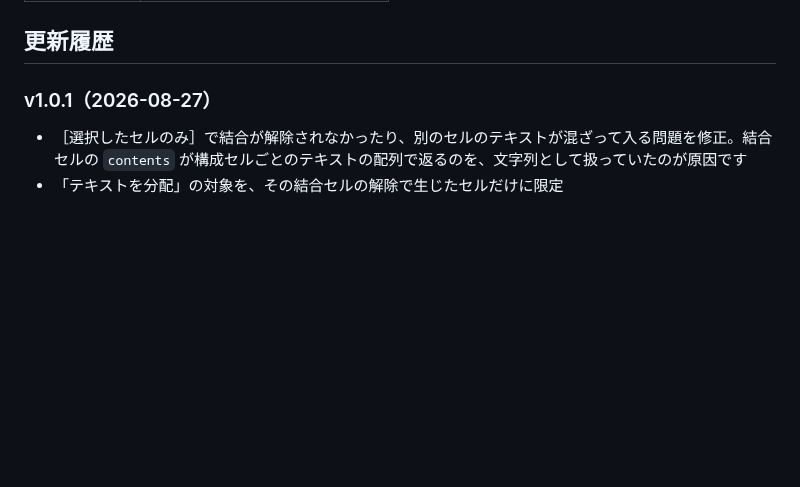
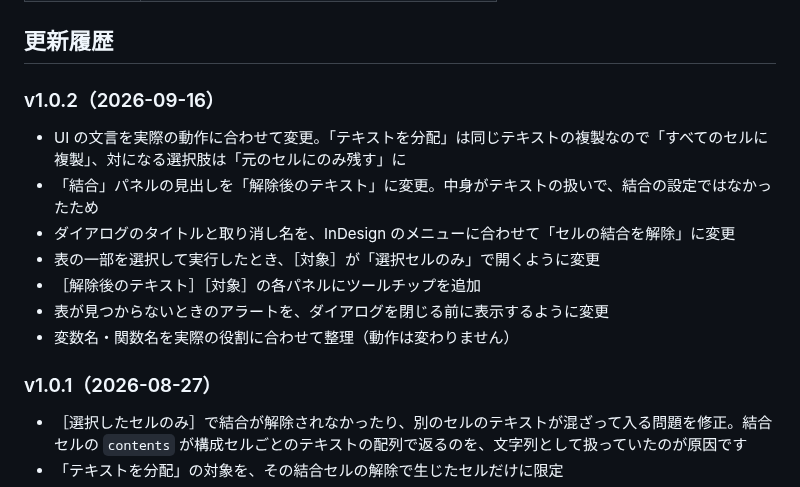
Before and after one commit to swwwitch/indesign-scripts, a Markdown page: readme-ja/IdCellUnmerge.md, the part around one of its changes. Drawn GitHub-style; blank space fills up the shorter version.

```diff
--- a/readme-ja/IdCellUnmerge.md
+++ b/readme-ja/IdCellUnmerge.md
@@ -42,5 +48,15 @@
 
 ## 更新履歴
+
+### v1.0.2（2026-09-16）
+
+- UI の文言を実際の動作に合わせて変更。「テキストを分配」は同じテキストの複製なので「すべてのセルに複製」、対になる選択肢は「元のセルにのみ残す」に
+- 「結合」パネルの見出しを「解除後のテキスト」に変更。中身がテキストの扱いで、結合の設定ではなかったため
+- ダイアログのタイトルと取り消し名を、InDesign のメニューに合わせて「セルの結合を解除」に変更
+- 表の一部を選択して実行したとき、［対象］が「選択セルのみ」で開くように変更
+- ［解除後のテキスト］［対象］の各パネルにツールチップを追加
+- 表が見つからないときのアラートを、ダイアログを閉じる前に表示するように変更
+- 変数名・関数名を実際の役割に合わせて整理（動作は変わりません）
 
 ### v1.0.1（2026-08-27）
 
```
Also changed, not shown: other parts of readme-ja/IdCellUnmerge.md (+16 -10 lines), readme-en/IdCellUnmerge.md (+25 -9 lines), png/ss-426-588-144-20260916-231523.png (added), 1 other file.
